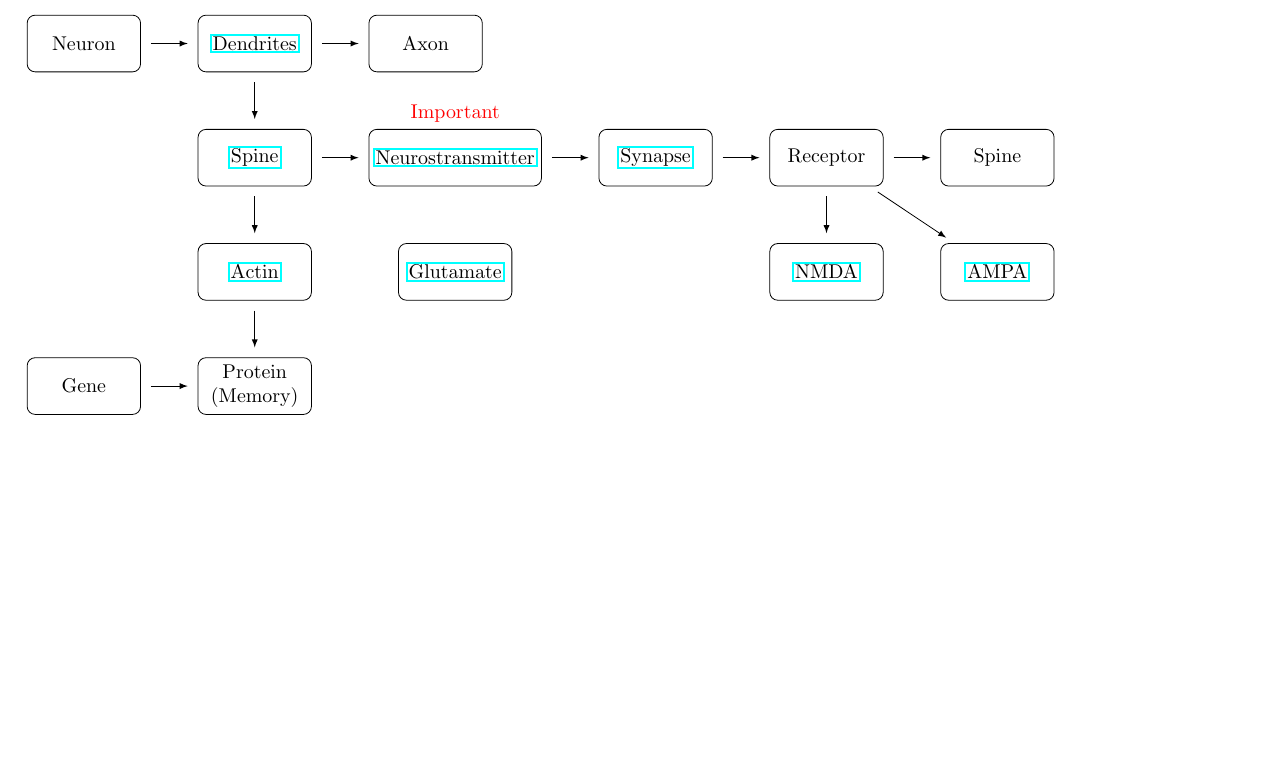
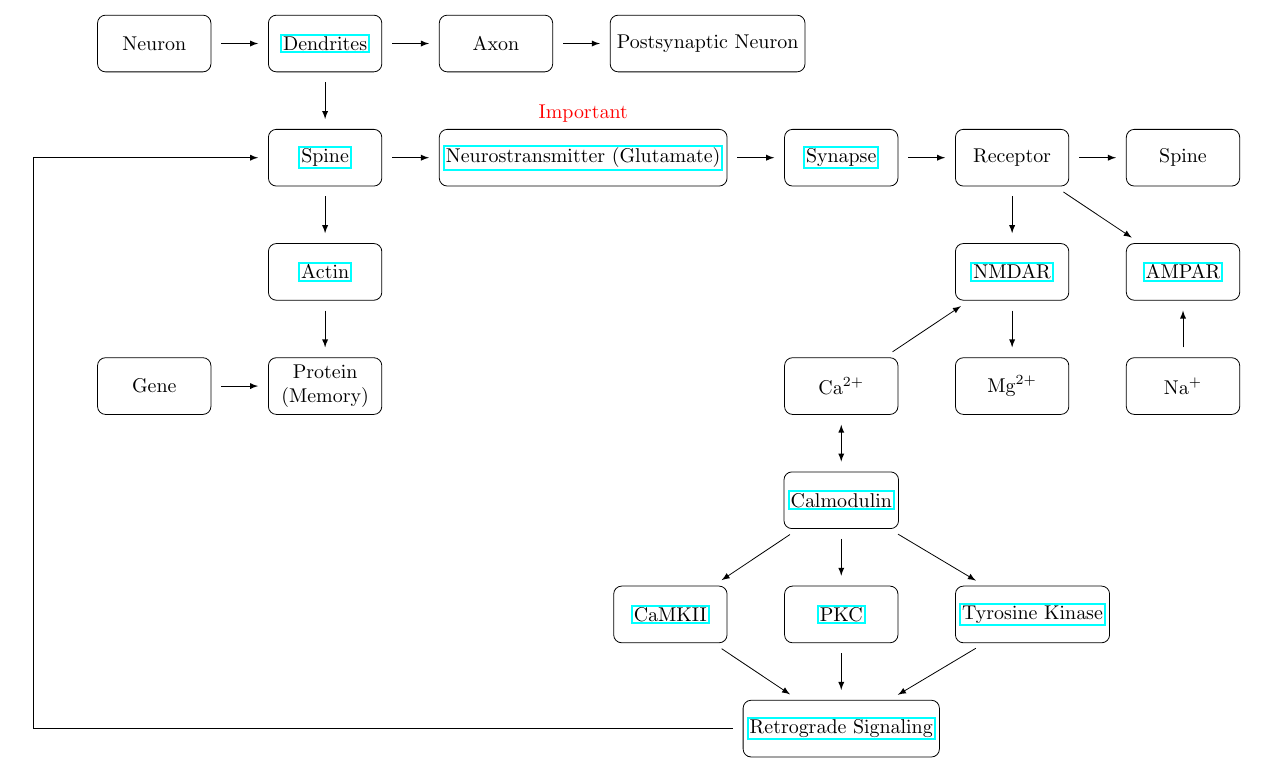
Before and after one commit to kiiwoom8/Neuron, a LaTeX document (main.tex, which reads components/arrows.tex, components/nodes/main.tex, components/preamble.tex): part of the page, cut so that both start at the same text, the shorter picture padded with empty space. Compiled offline with pdfLaTeX.

Commit message:
add retrograde signaling

```diff
--- a/components/arrows.tex
+++ b/components/arrows.tex
@@ -1,5 +1,6 @@
 \draw[default_arrow](neuron) to (dend);
 \draw[default_arrow](dend) to (axon);
+\draw[default_arrow](axon) to (ps);
 \draw[default_arrow](dend) to (spine);
 \draw[default_arrow](spine) to (actin);
 \draw[default_arrow](actin) to (protein);
@@ -10,3 +11,16 @@
 \draw[default_arrow](receptor) to (ampa);
 \draw[default_arrow](synapse) to (receptor);
 \draw[default_arrow](gene) to (protein);
+\draw[default_arrow](na) to (ampa);
+\draw[default_arrow](nmda) to (mg);
+\draw[default_arrow](ca) to (nmda);
+\draw[default_arrow, latex-latex](ca) to (cm);
+\draw[default_arrow](cm) to (cmk2);
+\draw[default_arrow](cm) to (pkc);
+\draw[default_arrow](cm) to (tk);
+\draw[default_arrow](cmk2) to (rgs);
+\draw[default_arrow](pkc) to (rgs);
+\draw[default_arrow](tk) to (rgs);
+
+
+\draw[default_arrow](rgs) -| (spine -| space) -- (spine);
--- a/components/nodes/main.tex
+++ b/components/nodes/main.tex
@@ -2,18 +2,28 @@
 
 \node[default, right =of neuron](dend){\href{https://en.wikipedia.org/wiki/Dendrite}{Dendrites}};
 \node[default, right=of dend](axon){Axon};
+\node[default, right=of axon](ps){Postsynaptic Neuron};
 \node[default, below=of dend](spine){\href{https://en.wikipedia.org/wiki/Dendritic_spine}{Spine}};
 \node[default, below=of spine](actin){\href{https://en.wikipedia.org/wiki/Actin}{Actin}};
-\node[default, below=of actin, align=center](protein){Protein\\(Memory)};
-\node[default, right=of spine](nt){\href{https://en.wikipedia.org/wiki/Neurotransmitter}{Neurostransmitter}};
-\node[default, below=of nt](glu){\href{https://en.wikipedia.org/wiki/Glutamate_(neurotransmitter)}{Glutamate}};
-% \node[default, below=of nt](cs){\href{https://en.wikipedia.org/wiki/Cell_signaling}{Cell Signaling}};
+\node[default, below=of actin](protein){Protein\\(Memory)};
+\node[default, right=of spine](nt){\href{https://en.wikipedia.org/wiki/Neurotransmitter}{Neurostransmitter (Glutamate)}};
 
 \node[default, right=of nt](synapse){\href{https://en.wikipedia.org/wiki/Synapse}{Synapse}};
 \node[default, right=of synapse](receptor){Receptor};
-\node[default, below=of receptor](nmda){\href{https://en.wikipedia.org/wiki/NMDA_receptor}{NMDA}};
-\node[default, right=of nmda](ampa){\href{https://en.wikipedia.org/wiki/NMDA_receptor}{AMPA}};
+\node[default, below=of receptor](nmda){\href{https://en.wikipedia.org/wiki/NMDA_receptor}{NMDAR}};
+\node[default, right=of nmda](ampa){\href{https://en.wikipedia.org/wiki/NMDA_receptor}{AMPAR}};
 \node[default, right=of receptor](spine2){Spine};
 \node[default, left=of protein](gene){Gene};
 
 \node[above, above=0pt of nt]{\textcolor{red}{Important}};
+
+\node[default, below=of ampa](na){\ce{Na^{+}}};
+\node[default, below=of nmda](mg){\ce{Mg^{2+}}};
+\node[default, below left=of nmda](ca){\ce{Ca^{2+}}};
+\node[default, below=of ca](cm){\href{https://en.wikipedia.org/wiki/Calmodulin}{Calmodulin}};
+\node[default, below=of cm](pkc){\href{https://en.wikipedia.org/wiki/Protein_kinase_C}{PKC}};
+\node[default, left=of pkc](cmk2){\href{https://en.wikipedia.org/wiki/Ca2%2B/calmodulin-dependent_protein_kinase_II}{CaMK\Romannum{2}}};
+\node[default, right=of pkc](tk){\href{https://en.wikipedia.org/wiki/Tyrosine_kinase}{Tyrosine Kinase}};
+\node[default, below=of pkc](rgs){\href{https://en.wikipedia.org/wiki/Retrograde_signaling}{Retrograde Signaling}};
+
+\node[left=of gene](space){};
--- a/components/preamble.tex
+++ b/components/preamble.tex
@@ -1,14 +1,15 @@
 \documentclass[10pt, a4paper]{article}
-\usepackage{tikz, incgraph, hyperref}
+\usepackage{tikz, mhchem, incgraph, hyperref, romannum}
 \igrset{border=4cm}
-\usetikzlibrary{positioning}
+\usetikzlibrary{positioning, calc}
 \tikzset{
     default/.append style={
             draw,
             rectangle,
             rounded corners,
             minimum width=2cm,
-            minimum height=1cm
+            minimum height=1cm,
+            align=center
         },
     default_arrow/.append style={
             -latex,
```
Also changed, not shown: main.pdf.
